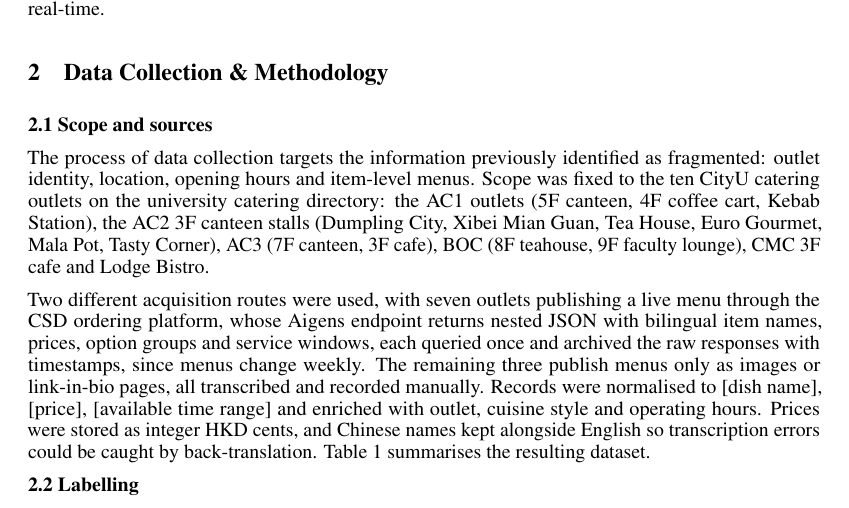
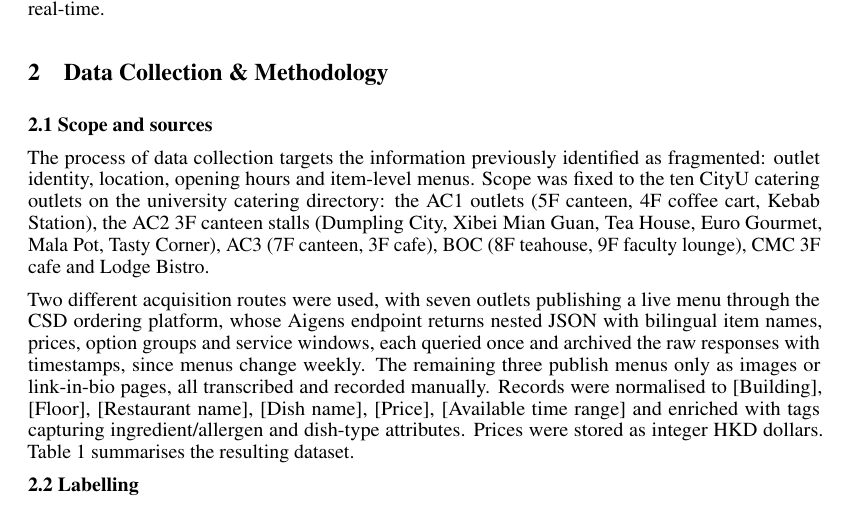
Before and after one commit to ALauuuuu/GE2340, a LaTeX document (Phase_2/Phase2_Group7.tex): part of page 1 of 6, cut so that both start at the same text. Compiled offline with pdfLaTeX.

Commit message:
Update Phase2_Group7.tex

```diff
--- a/Phase_2/Phase2_Group7.tex
+++ b/Phase_2/Phase2_Group7.tex
@@ -67,7 +67,7 @@
 
 The process of data collection targets the information previously identified as fragmented: outlet identity, location, opening hours and item-level menus. Scope was fixed to the ten CityU catering outlets on the university catering directory: the AC1 outlets (5F canteen, 4F coffee cart, Kebab Station), the AC2 3F canteen stalls (Dumpling City, Xibei Mian Guan, Tea House, Euro Gourmet, Mala Pot, Tasty Corner), AC3 (7F canteen, 3F cafe), BOC (8F teahouse, 9F faculty lounge), CMC 3F cafe and Lodge Bistro.
 
-Two different acquisition routes were used, with seven outlets publishing a live menu through the CSD ordering platform, whose Aigens endpoint returns nested JSON with bilingual item names, prices, option groups and service windows, each queried once and archived the raw responses with timestamps, since menus change weekly. The remaining three publish menus only as images or link-in-bio pages, all transcribed and recorded manually. Records were normalised to [dish name], [price], [available time range] and enriched with outlet, cuisine style and operating hours. Prices were stored as integer HKD cents, and Chinese names kept alongside English so transcription errors could be caught by back-translation. Table 1 summarises the resulting dataset.
+Two different acquisition routes were used, with seven outlets publishing a live menu through the CSD ordering platform, whose Aigens endpoint returns nested JSON with bilingual item names, prices, option groups and service windows, each queried once and archived the raw responses with timestamps, since menus change weekly. The remaining three publish menus only as images or link-in-bio pages, all transcribed and recorded manually. Records were normalised to [Building], [Floor], [Restaurant name], [Dish name], [Price], [Available time range] and enriched with tags capturing ingredient/allergen and dish-type attributes. Prices were stored as integer HKD dollars. Table 1 summarises the resulting dataset.
 
 \begin{table}[t]
   \centering
```
